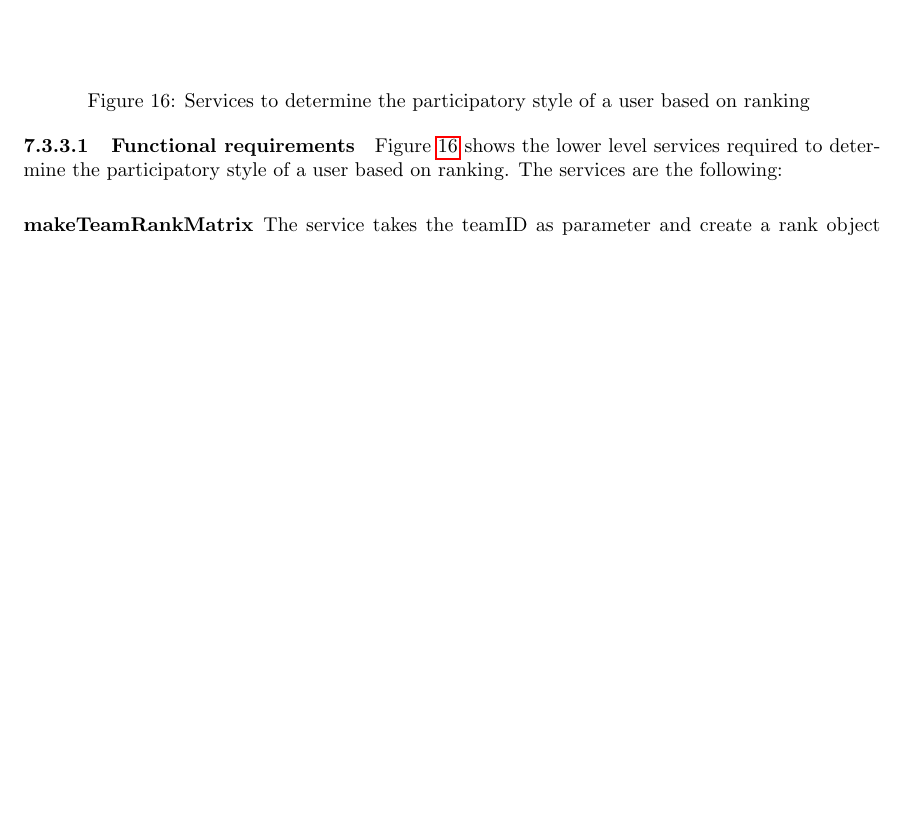
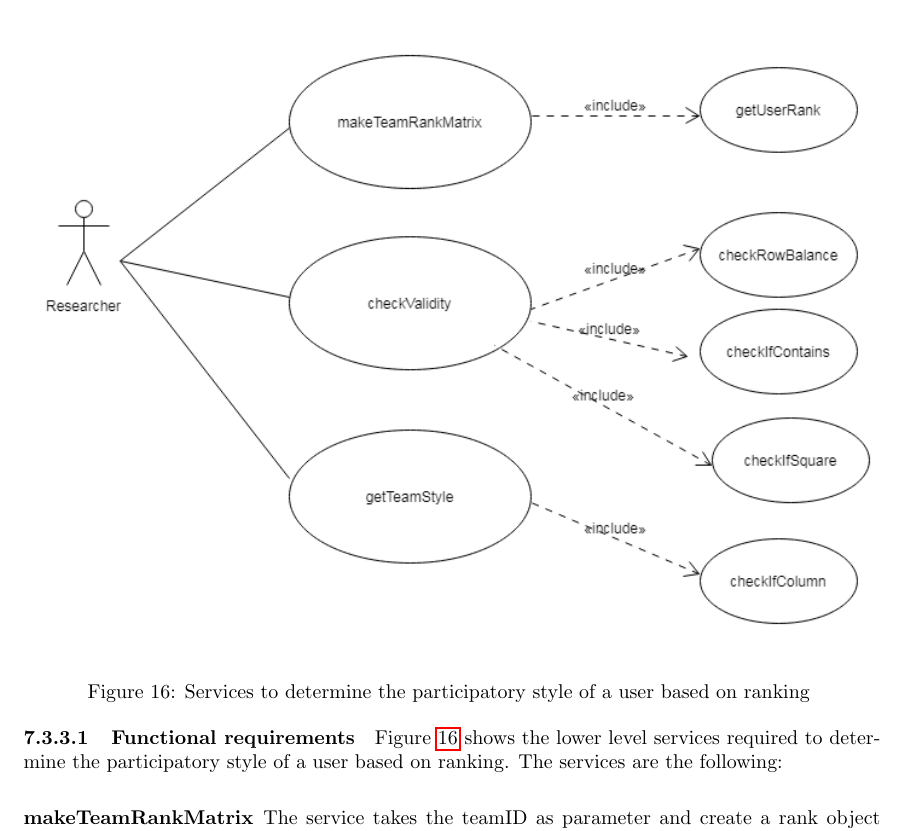
Before and after one commit to kmmasimula/MARS, a LaTeX document (Documentation/masterSpecification_doc.tex, which reads Documentation/applicationRequirementsAndDesign/analysis/participation/rankAnalysis/functionalRequirements/functionalRequirements.tex): part of page 11 of 20 before the commit and part of page 11 of 21 after it, cut so that both start at the same text, the shorter picture padded with empty space. Compiled offline with pdfLaTeX.

Commit message:
Addition of usecase diagram

```diff
--- a/Documentation/applicationRequirementsAndDesign/analysis/participation/rankAnalysis/functionalRequirements/functionalRequirements.tex
+++ b/Documentation/applicationRequirementsAndDesign/analysis/participation/rankAnalysis/functionalRequirements/functionalRequirements.tex
@@ -1,6 +1,6 @@
 \begin{figure}[htb]
 \begin{center}
- % \includegraphics[width=0.8\textwidth,height=0.3\textheight,keepaspectratio=true]{functionalRequirements}
+  \includegraphics[width=\textwidth,keepaspectratio=true]{rank_functionalRequirements}
 \end{center}
 \caption{Services to determine the participatory style of a user based on ranking \label{fig:rank_functionalRequirements}}
 \end{figure}
```
Also changed, not shown: Documentation/applicationRequirementsAndDesign/analysis/participation/rankAnalysis/functionalRequirements/rank_functionalRequirements.png (added), 1 other file.
